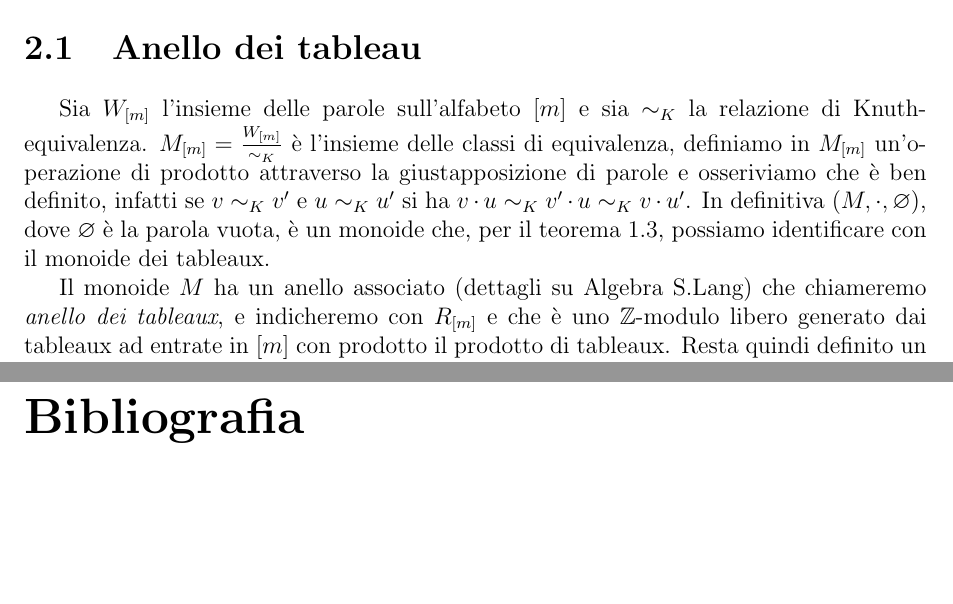
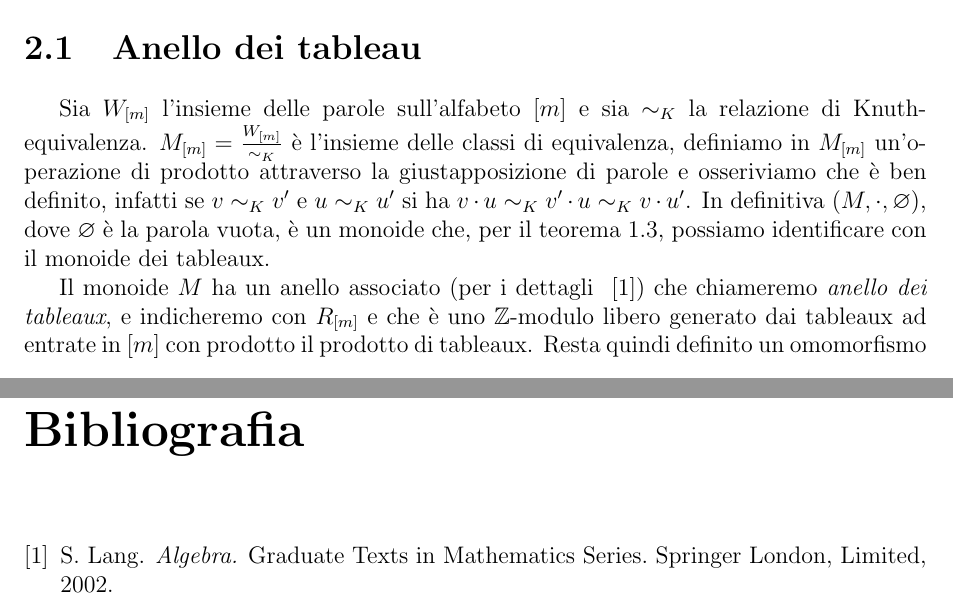
Before and after one commit to sciamp/tesi, a LaTeX document (tesi.tex, which reads schur.tex): two parts of pages 8 and 16 of 16, joined at a grey line, cut so that both start at the same text, the shorter picture padded with empty space. Compiled offline with pdfLaTeX.

Commit message:
citazione a modino!

```diff
--- a/schur.tex
+++ b/schur.tex
@@ -25,8 +25,7 @@ parola vuota, \`e un monoide che, per il
 teorema \ref{knuth_equiv_word}, possiamo identificare con il monoide
 dei tableaux.
 
-Il monoide $M$ ha un anello associato (dettagli su Algebra
-S.Lang) che chiameremo \emph{anello dei tableaux}, e indicheremo con
+Il monoide $M$ ha un anello associato (per i dettagli ~\cite{lang2002algebra}) che chiameremo \emph{anello dei tableaux}, e indicheremo con
 $R_{[m]}$ e che \`e uno $\mathbb{Z}$-modulo libero generato dai
 tableaux ad entrate in $[m]$ con prodotto il prodotto di tableaux.
 Resta quindi definito un omomorfismo
```
